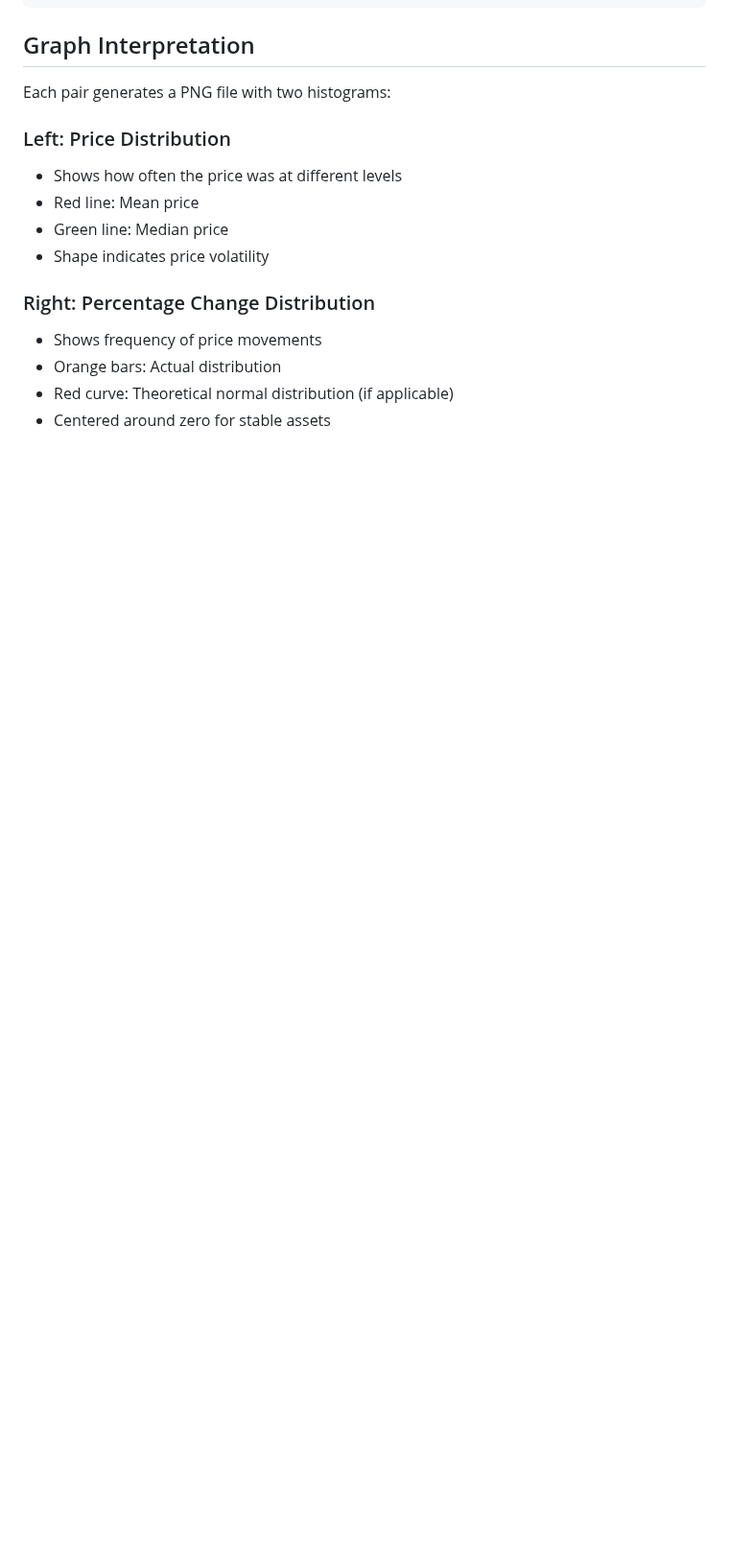
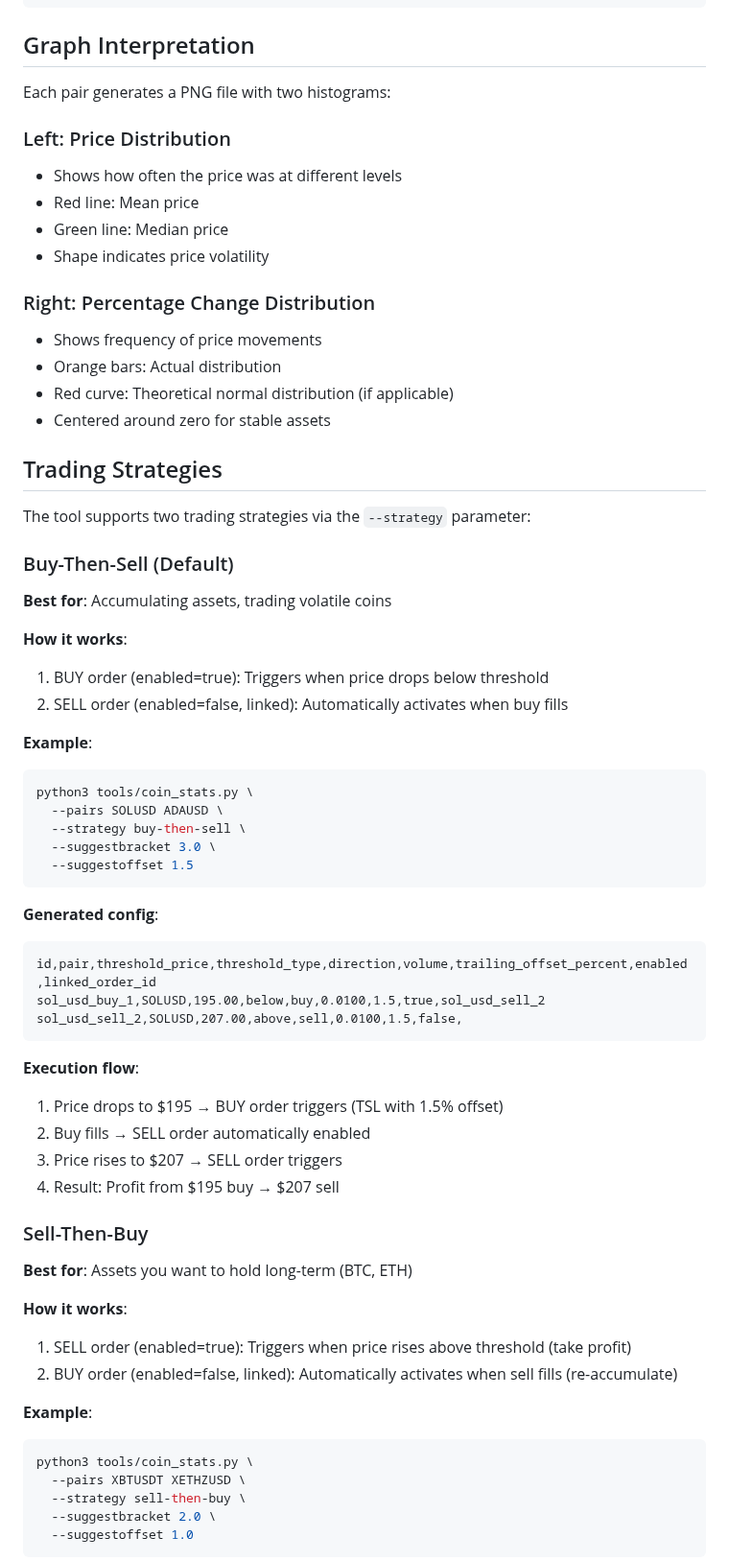
Before and after one commit to raymondclowe/ttslo, a Markdown page: docs/COIN_STATS.md, the part around one of its changes. Shown at 96% size. Rendered like a GitHub page; blank space fills up the shorter version.

````diff
--- a/docs/COIN_STATS.md
+++ b/docs/COIN_STATS.md
@@ -359,3 +366,54 @@ Each pair generates a PNG file with two histograms:
 - Red curve: Theoretical normal distribution (if applicable)
 - Centered around zero for stable assets
 
+## Trading Strategies
+
+The tool supports two trading strategies via the `--strategy` parameter:
+
+### Buy-Then-Sell (Default)
+
+**Best for**: Accumulating assets, trading volatile coins
+
+**How it works**:
+1. BUY order (enabled=true): Triggers when price drops below threshold
+2. SELL order (enabled=false, linked): Automatically activates when buy fills
+
+**Example**:
+```bash
+python3 tools/coin_stats.py \
+  --pairs SOLUSD ADAUSD \
+  --strategy buy-then-sell \
+  --suggestbracket 3.0 \
+  --suggestoffset 1.5
+```
+
+**Generated config**:
+```csv
+id,pair,threshold_price,threshold_type,direction,volume,trailing_offset_percent,enabled,linked_order_id
+sol_usd_buy_1,SOLUSD,195.00,below,buy,0.0100,1.5,true,sol_usd_sell_2
+sol_usd_sell_2,SOLUSD,207.00,above,sell,0.0100,1.5,false,
+```
+
+**Execution flow**:
+1. Price drops to $195 → BUY order triggers (TSL with 1.5% offset)
+2. Buy fills → SELL order automatically enabled
+3. Price rises to $207 → SELL order triggers
+4. Result: Profit from $195 buy → $207 sell
+
+### Sell-Then-Buy
+
+**Best for**: Assets you want to hold long-term (BTC, ETH)
+
+**How it works**:
+1. SELL order (enabled=true): Triggers when price rises above threshold (take profit)
+2. BUY order (enabled=false, linked): Automatically activates when sell fills (re-accumulate)
+
+**Example**:
+```bash
+python3 tools/coin_stats.py \
+  --pairs XBTUSDT XETHZUSD \
+  --strategy sell-then-buy \
+  --suggestbracket 2.0 \
+  --suggestoffset 1.0
+```
+
````
Also changed, not shown: other parts of docs/COIN_STATS.md (+30 -0 lines), README.md (+15 -1 lines).
